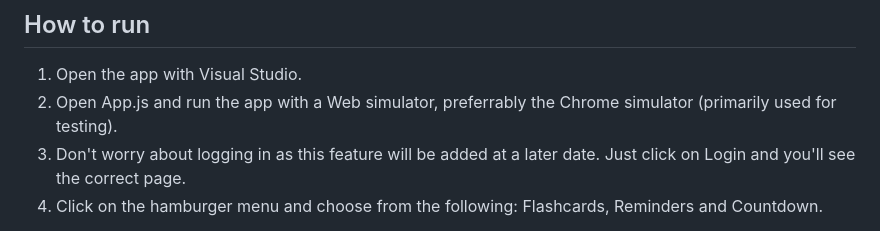
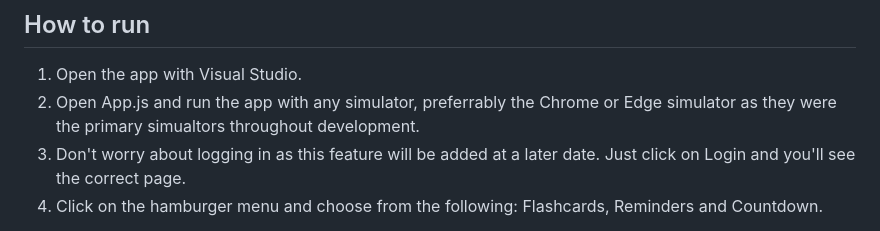
Before and after one commit to Jay-Davis-191/BrainBlitz-Flutter, a Markdown page: README.md, the part around the change. GitHub-like rendering.

```diff
--- a/README.md
+++ b/README.md
@@ -40,7 +40,7 @@ Based on the same ideas and features as one of my previous projects, this projec
 
 ## How to run
 1. Open the app with Visual Studio.
-2. Open App.js and run the app with a Web simulator, preferrably the Chrome simulator (primarily used for testing).
+2. Open App.js and run the app with any simulator, preferrably the Chrome or Edge simulator as they were the primary simualtors throughout development.
 3. Don't worry about logging in as this feature will be added at a later date. Just click on Login and you'll see the correct page.
 4. Click on the hamburger menu and choose from the following: Flashcards, Reminders and Countdown.
 
```
